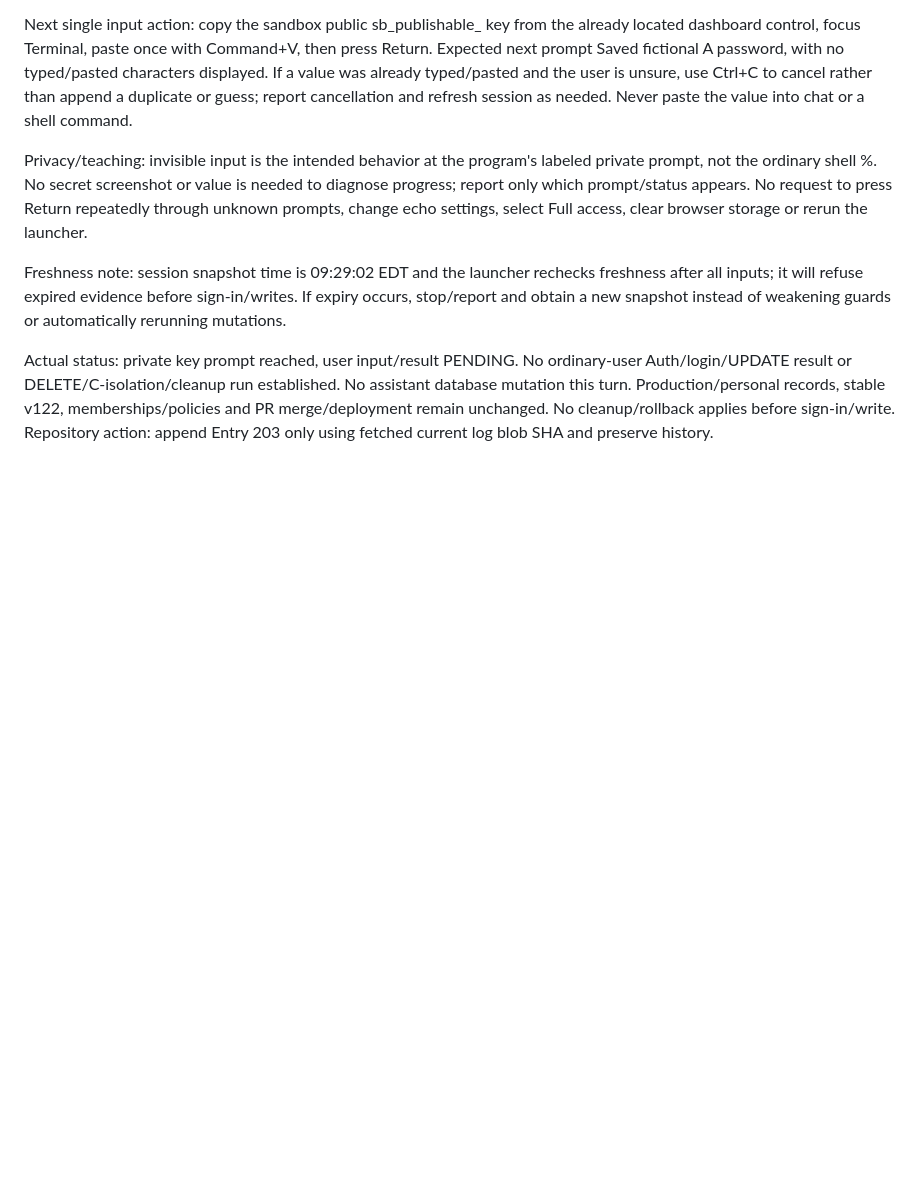
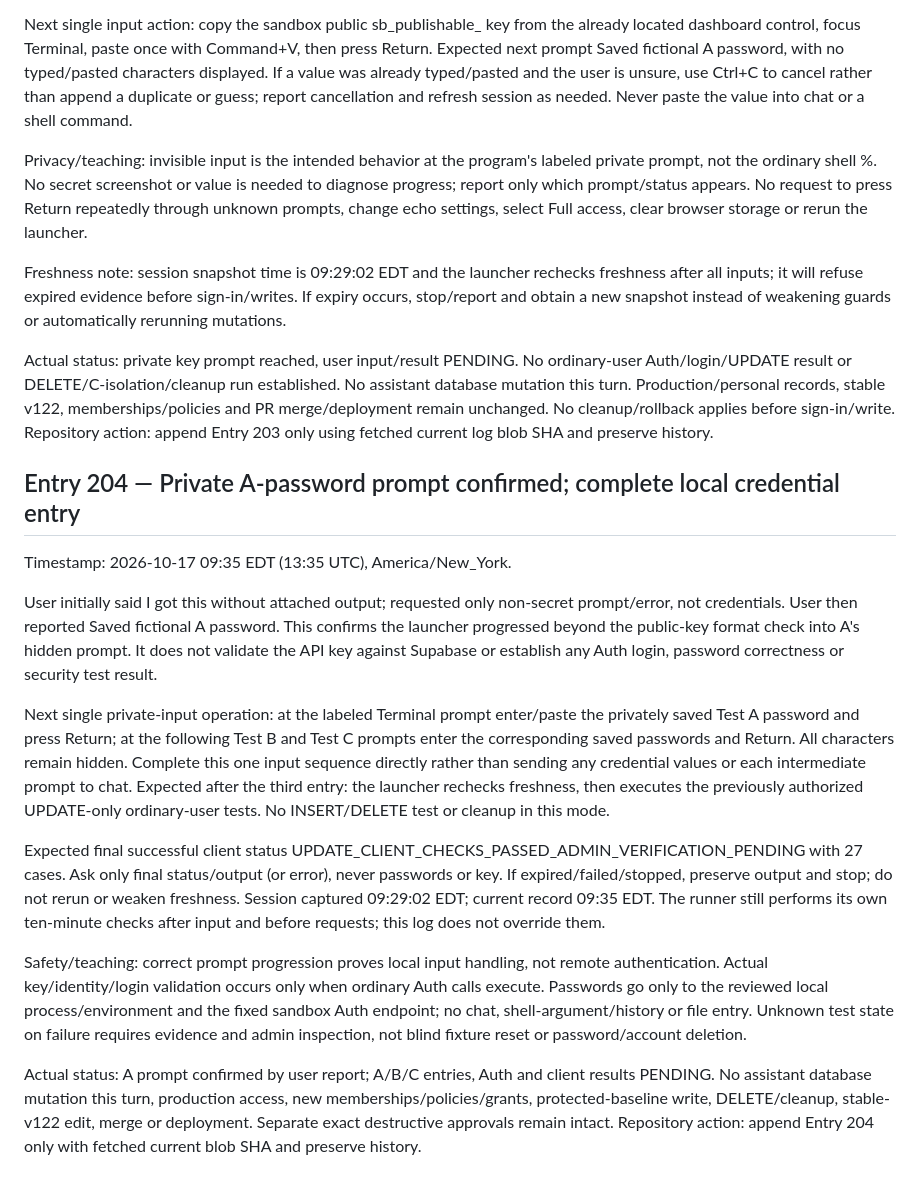
Before and after one commit to BurnsSquad/steven-os-mobile-test, a Markdown page: docs/DEVELOPMENT_LOG.md, the part around the change. Drawn GitHub-style; blank space fills up the shorter version.

Commit message:
Record Entry 204: expected hidden password prompt; complete private inputs without sharing secrets

```diff
--- a/docs/DEVELOPMENT_LOG.md
+++ b/docs/DEVELOPMENT_LOG.md
@@ -1236,3 +1236,18 @@ Privacy/teaching: invisible input is the intended behavior at the program's labe
 Freshness note: session snapshot time is 09:29:02 EDT and the launcher rechecks freshness after all inputs; it will refuse expired evidence before sign-in/writes. If expiry occurs, stop/report and obtain a new snapshot instead of weakening guards or automatically rerunning mutations.
 
 Actual status: private key prompt reached, user input/result PENDING. No ordinary-user Auth/login/UPDATE result or DELETE/C-isolation/cleanup run established. No assistant database mutation this turn. Production/personal records, stable v122, memberships/policies and PR merge/deployment remain unchanged. No cleanup/rollback applies before sign-in/write. Repository action: append Entry 203 only using fetched current log blob SHA and preserve history.
+
+
+## Entry 204 — Private A-password prompt confirmed; complete local credential entry
+
+Timestamp: 2026-10-17 09:35 EDT (13:35 UTC), America/New_York.
+
+User initially said I got this without attached output; requested only non-secret prompt/error, not credentials. User then reported Saved fictional A password. This confirms the launcher progressed beyond the public-key format check into A's hidden prompt. It does not validate the API key against Supabase or establish any Auth login, password correctness or security test result.
+
+Next single private-input operation: at the labeled Terminal prompt enter/paste the privately saved Test A password and press Return; at the following Test B and Test C prompts enter the corresponding saved passwords and Return. All characters remain hidden. Complete this one input sequence directly rather than sending any credential values or each intermediate prompt to chat. Expected after the third entry: the launcher rechecks freshness, then executes the previously authorized UPDATE-only ordinary-user tests. No INSERT/DELETE test or cleanup in this mode.
+
+Expected final successful client status UPDATE_CLIENT_CHECKS_PASSED_ADMIN_VERIFICATION_PENDING with 27 cases. Ask only final status/output (or error), never passwords or key. If expired/failed/stopped, preserve output and stop; do not rerun or weaken freshness. Session captured 09:29:02 EDT; current record 09:35 EDT. The runner still performs its own ten-minute checks after input and before requests; this log does not override them.
+
+Safety/teaching: correct prompt progression proves local input handling, not remote authentication. Actual key/identity/login validation occurs only when ordinary Auth calls execute. Passwords go only to the reviewed local process/environment and the fixed sandbox Auth endpoint; no chat, shell-argument/history or file entry. Unknown test state on failure requires evidence and admin inspection, not blind fixture reset or password/account deletion.
+
+Actual status: A prompt confirmed by user report; A/B/C entries, Auth and client results PENDING. No assistant database mutation this turn, production access, new memberships/policies/grants, protected-baseline write, DELETE/cleanup, stable-v122 edit, merge or deployment. Separate exact destructive approvals remain intact. Repository action: append Entry 204 only with fetched current blob SHA and preserve history.
```
